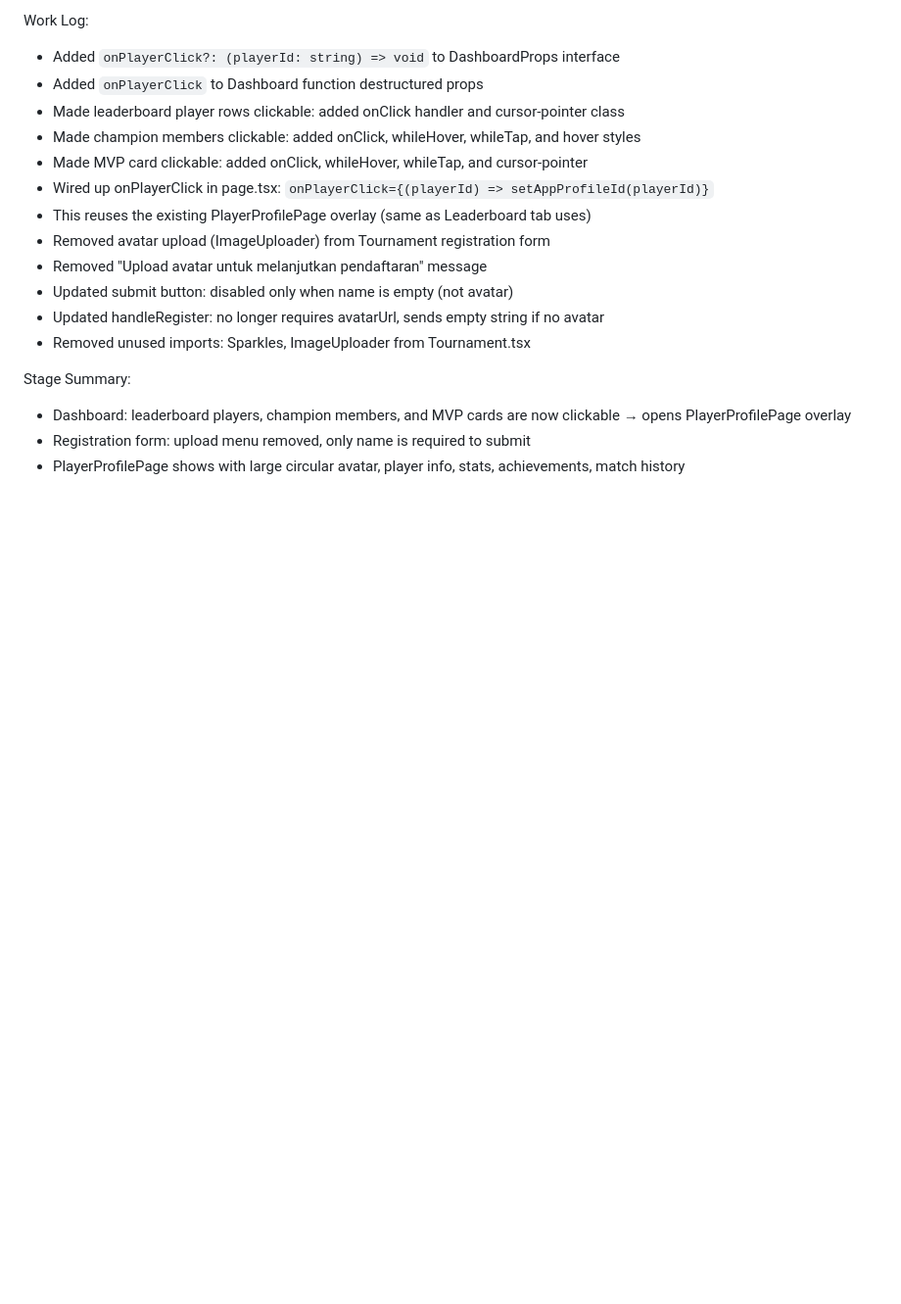
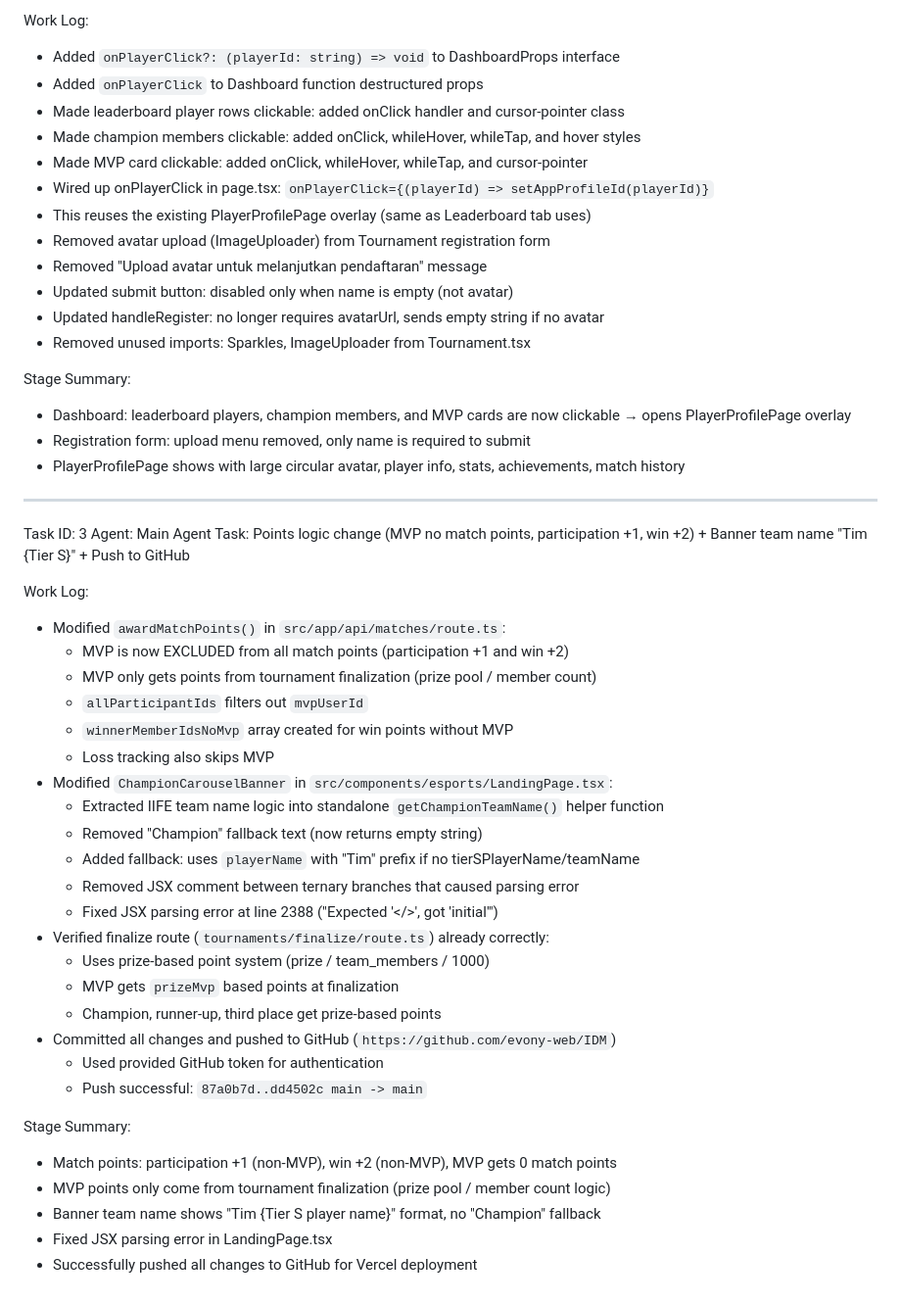
Before and after one commit to evony-web/IDM, a Markdown page: worklog.md, the part around the change. Shown at 98% size. GitHub-like rendering; blank space fills up the shorter version.

Commit message:
e43646a6-9cdc-40fb-bec3-92d68edfc843

```diff
--- a/worklog.md
+++ b/worklog.md
@@ -79,3 +79,36 @@ Stage Summary:
 - Dashboard: leaderboard players, champion members, and MVP cards are now clickable → opens PlayerProfilePage overlay
 - Registration form: upload menu removed, only name is required to submit
 - PlayerProfilePage shows with large circular avatar, player info, stats, achievements, match history
+
+---
+Task ID: 3
+Agent: Main Agent
+Task: Points logic change (MVP no match points, participation +1, win +2) + Banner team name "Tim {Tier S}" + Push to GitHub
+
+Work Log:
+- Modified `awardMatchPoints()` in `src/app/api/matches/route.ts`:
+  - MVP is now EXCLUDED from all match points (participation +1 and win +2)
+  - MVP only gets points from tournament finalization (prize pool / member count)
+  - `allParticipantIds` filters out `mvpUserId`
+  - `winnerMemberIdsNoMvp` array created for win points without MVP
+  - Loss tracking also skips MVP
+- Modified `ChampionCarouselBanner` in `src/components/esports/LandingPage.tsx`:
+  - Extracted IIFE team name logic into standalone `getChampionTeamName()` helper function
+  - Removed "Champion" fallback text (now returns empty string)
+  - Added fallback: uses `playerName` with "Tim" prefix if no tierSPlayerName/teamName
+  - Removed JSX comment between ternary branches that caused parsing error
+  - Fixed JSX parsing error at line 2388 ("Expected '</>', got 'initial'")
+- Verified finalize route (`tournaments/finalize/route.ts`) already correctly:
+  - Uses prize-based point system (prize / team_members / 1000)
+  - MVP gets `prizeMvp` based points at finalization
+  - Champion, runner-up, third place get prize-based points
+- Committed all changes and pushed to GitHub (`https://github.com/evony-web/IDM`)
+  - Used provided GitHub token for authentication
+  - Push successful: `87a0b7d..dd4502c main -> main`
+
+Stage Summary:
+- Match points: participation +1 (non-MVP), win +2 (non-MVP), MVP gets 0 match points
+- MVP points only come from tournament finalization (prize pool / member count logic)
+- Banner team name shows "Tim {Tier S player name}" format, no "Champion" fallback
+- Fixed JSX parsing error in LandingPage.tsx
+- Successfully pushed all changes to GitHub for Vercel deployment
```
